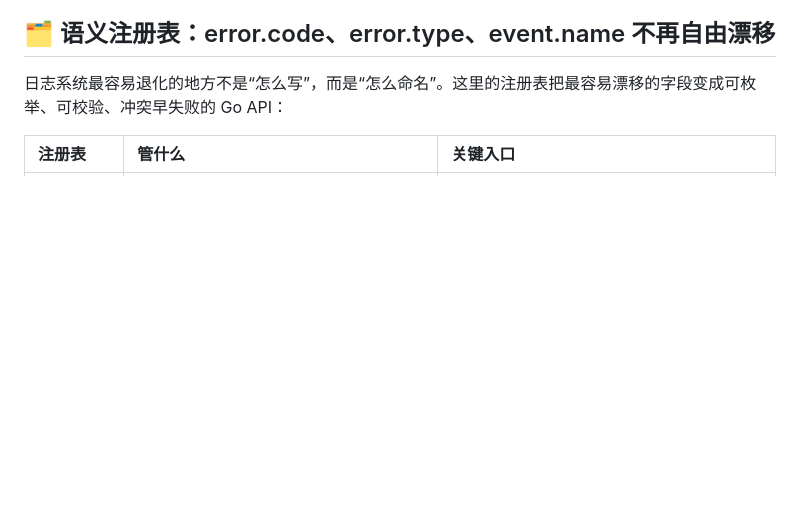
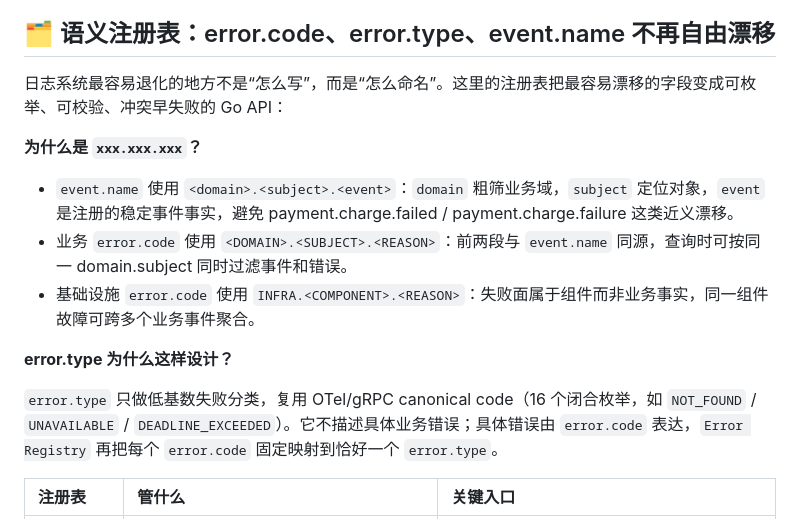
Before and after one commit to formal-you/go-observability, a Markdown page: README.md, the part around the change. Drawn GitHub-style; blank space fills up the shorter version.

Commit message:
docs: explain three-segment naming and error.type rationale
在 README 与 ADR 中说明 event.name/error.code 三段式原因和 error.type 设计目标。

```diff
--- a/README.md
+++ b/README.md
@@ -204,6 +204,16 @@ order.payment.succeeded
 ## 🗂️ 语义注册表：error.code、error.type、event.name 不再自由漂移
 
 日志系统最容易退化的地方不是“怎么写”，而是“怎么命名”。这里的注册表把最容易漂移的字段变成可枚举、可校验、冲突早失败的 Go API：
+
+**为什么是 `xxx.xxx.xxx`？**
+
+- `event.name` 使用 `<domain>.<subject>.<event>`：`domain` 粗筛业务域，`subject` 定位对象，`event` 是注册的稳定事件事实，避免 payment.charge.failed / payment.charge.failure 这类近义漂移。
+- 业务 `error.code` 使用 `<DOMAIN>.<SUBJECT>.<REASON>`：前两段与 `event.name` 同源，查询时可按同一 domain.subject 同时过滤事件和错误。
+- 基础设施 `error.code` 使用 `INFRA.<COMPONENT>.<REASON>`：失败面属于组件而非业务事实，同一组件故障可跨多个业务事件聚合。
+
+**error.type 为什么这样设计？**
+
+`error.type` 只做低基数失败分类，复用 OTel/gRPC canonical code（16 个闭合枚举，如 `NOT_FOUND` / `UNAVAILABLE` / `DEADLINE_EXCEEDED`）。它不描述具体业务错误；具体错误由 `error.code` 表达，`Error Registry` 再把每个 `error.code` 固定映射到恰好一个 `error.type`。
 
 | 注册表 | 管什么 | 关键入口 |
 |:---|:---|:---|
```
Also changed, not shown: 2 other files.
